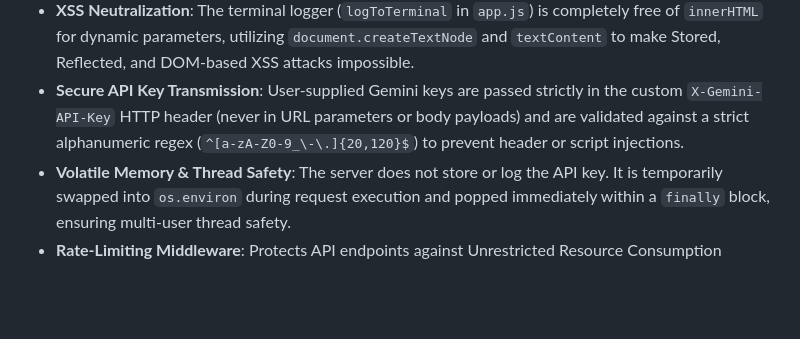
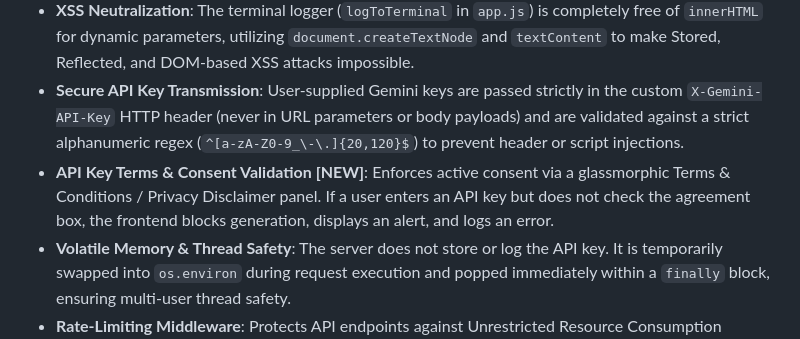
Before and after one commit to sarthakmishra200906-source/capstoneproject, a Markdown page: README.md, the part around the change. GitHub-like rendering; blank space fills up the shorter version.

Commit message:
docs: document secure API key Terms & Conditions validation in README

```diff
--- a/README.md
+++ b/README.md
@@ -87,6 +87,7 @@ The platform incorporates comprehensive security defenses to mitigate all **100
 *   **Subresource Integrity (SRI)**: Pinned all external CDN scripts (Three.js, OrbitControls, FontAwesome) with cryptographic SHA-384 hashes and `crossorigin="anonymous"` configurations to prevent Magecart/Formjacking supply chain attacks.
 *   **XSS Neutralization**: The terminal logger (`logToTerminal` in `app.js`) is completely free of `innerHTML` for dynamic parameters, utilizing `document.createTextNode` and `textContent` to make Stored, Reflected, and DOM-based XSS attacks impossible.
 *   **Secure API Key Transmission**: User-supplied Gemini keys are passed strictly in the custom `X-Gemini-API-Key` HTTP header (never in URL parameters or body payloads) and are validated against a strict alphanumeric regex (`^[a-zA-Z0-9_\-\.]{20,120}$`) to prevent header or script injections.
+*   **API Key Terms & Consent Validation [NEW]**: Enforces active consent via a glassmorphic Terms & Conditions / Privacy Disclaimer panel. If a user enters an API key but does not check the agreement box, the frontend blocks generation, displays an alert, and logs an error.
 *   **Volatile Memory & Thread Safety**: The server does not store or log the API key. It is temporarily swapped into `os.environ` during request execution and popped immediately within a `finally` block, ensuring multi-user thread safety.
 *   **Rate-Limiting Middleware**: Protects API endpoints against Unrestricted Resource Consumption (DoS/DDoS) by limiting clients to a maximum of 45 requests per 60 seconds per IP.
 *   **Security Response Headers**: FastAPI injects security headers on every response:
```
